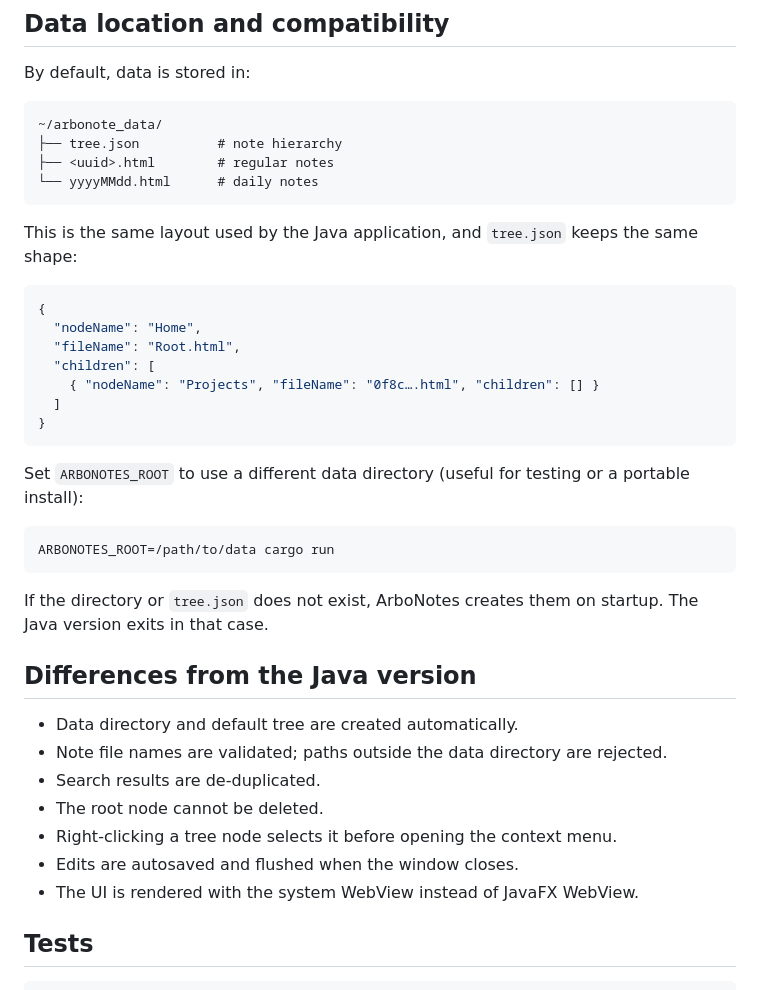
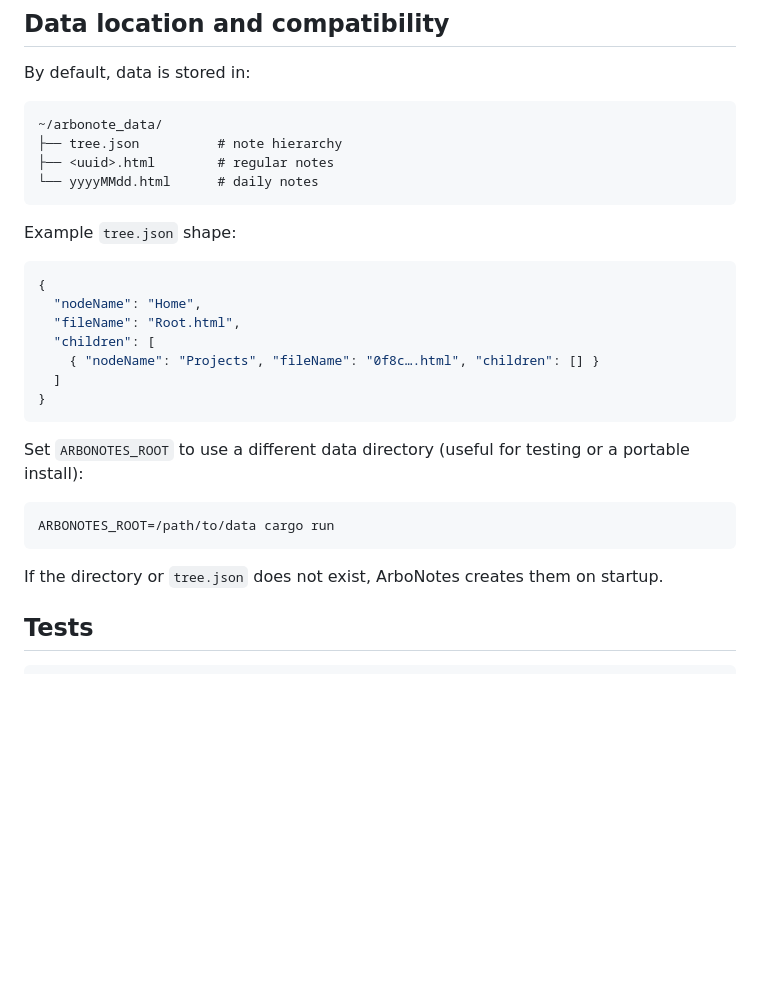
Before and after one commit to pjsmith0/ArboNotes, a Markdown page: README.md, the part around the change. GitHub-like rendering; blank space fills up the shorter version.

Commit message:
Cleaned up readme

````diff
--- a/README.md
+++ b/README.md
@@ -115,8 +115,7 @@ By default, data is stored in:
 └── yyyyMMdd.html      # daily notes
 ```
 
-This is the same layout used by the Java application, and `tree.json` keeps the
-same shape:
+Example `tree.json` shape:
 
 ```json
 {
@@ -136,17 +135,7 @@ ARBONOTES_ROOT=/path/to/data cargo run
 ```
 
 If the directory or `tree.json` does not exist, ArboNotes creates them on
-startup. The Java version exits in that case.
-
-## Differences from the Java version
-
-- Data directory and default tree are created automatically.
-- Note file names are validated; paths outside the data directory are rejected.
-- Search results are de-duplicated.
-- The root node cannot be deleted.
-- Right-clicking a tree node selects it before opening the context menu.
-- Edits are autosaved and flushed when the window closes.
-- The UI is rendered with the system WebView instead of JavaFX WebView.
+startup.
 
 ## Tests
 
````
